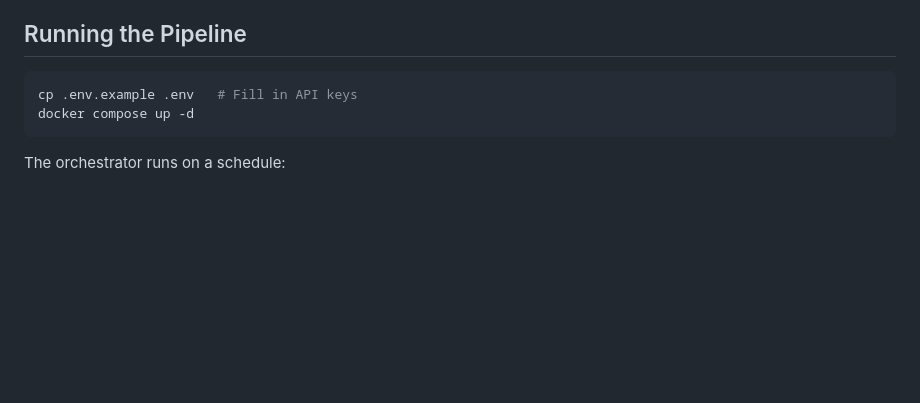
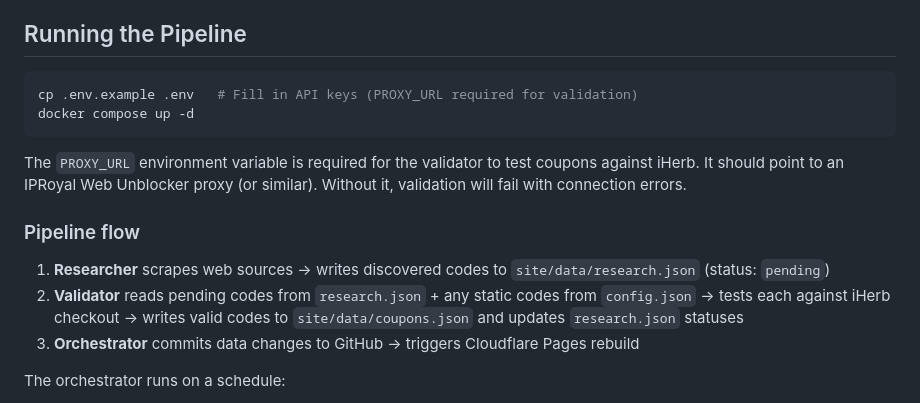
Before and after one commit to skaiself/anyadeals, a Markdown page: README.md, the part around the change. GitHub-like rendering; blank space fills up the shorter version.

Commit message:
docs: document research→validator pipeline flow and PROXY_URL config
Co-Authored-By: Claude Opus 4.6 (1M context) <noreply@anthropic.com>

````diff
--- a/README.md
+++ b/README.md
@@ -48,9 +48,17 @@ npm test           # Run test suite (52 tests)
 ## Running the Pipeline
 
 ```bash
-cp .env.example .env   # Fill in API keys
+cp .env.example .env   # Fill in API keys (PROXY_URL required for validation)
 docker compose up -d
 ```
+
+The `PROXY_URL` environment variable is required for the validator to test coupons against iHerb. It should point to an IPRoyal Web Unblocker proxy (or similar). Without it, validation will fail with connection errors.
+
+### Pipeline flow
+
+1. **Researcher** scrapes web sources → writes discovered codes to `site/data/research.json` (status: `pending`)
+2. **Validator** reads pending codes from `research.json` + any static codes from `config.json` → tests each against iHerb checkout → writes valid codes to `site/data/coupons.json` and updates `research.json` statuses
+3. **Orchestrator** commits data changes to GitHub → triggers Cloudflare Pages rebuild
 
 The orchestrator runs on a schedule:
 - **6:00 & 18:00 UTC** — research + validate + git push
````
Also changed, not shown: docs/REDESIGN-GUIDE.md (+5 -3 lines).
